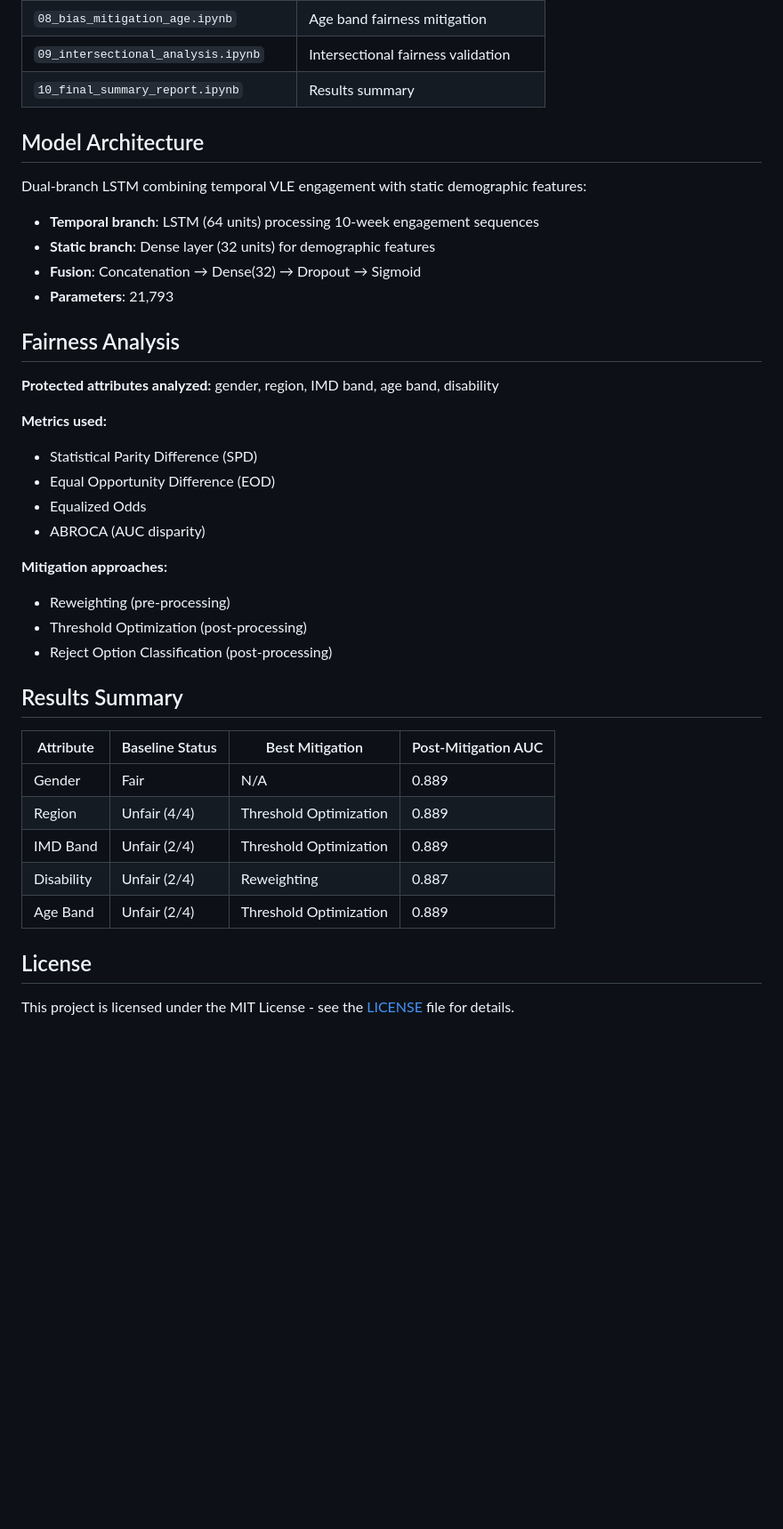
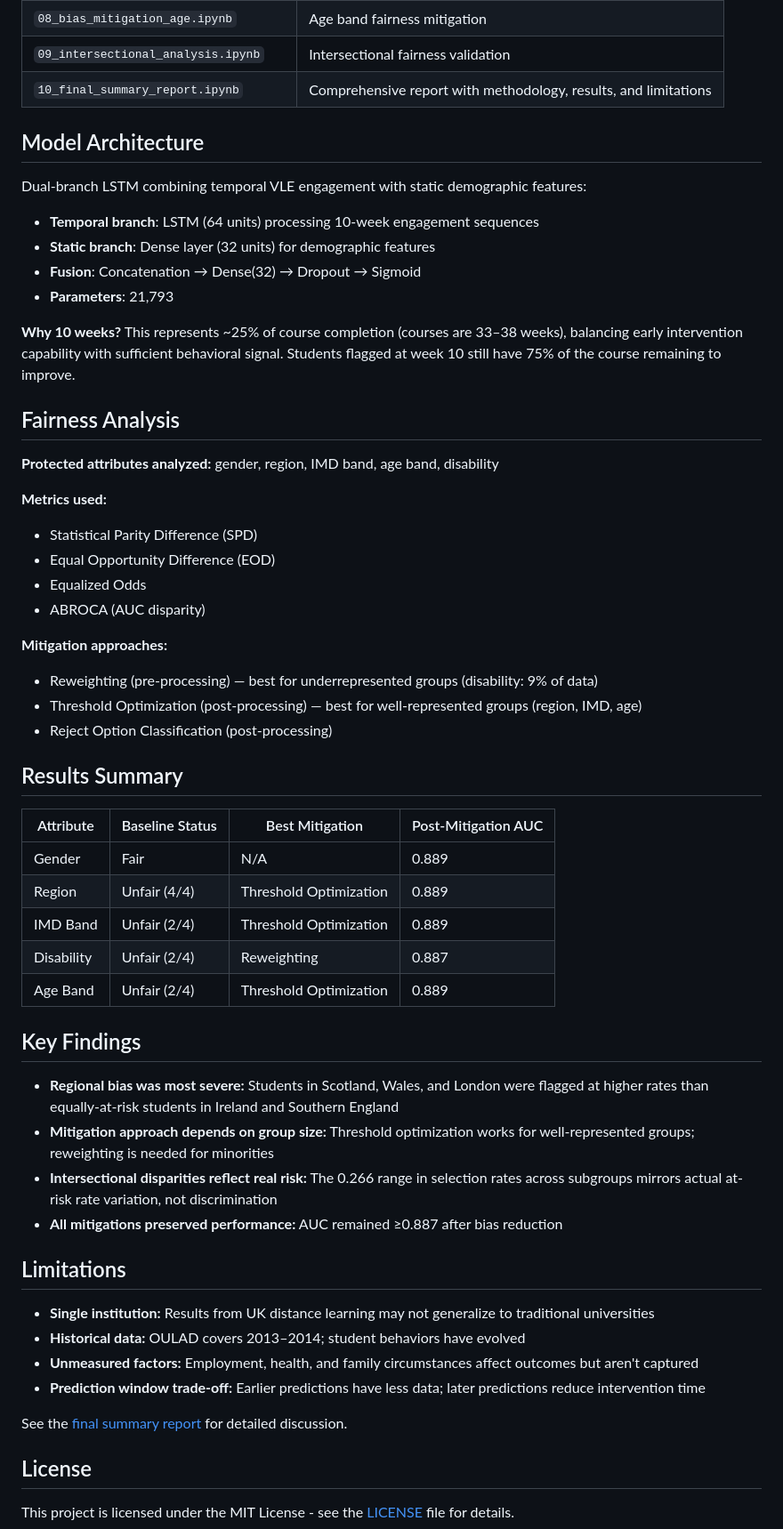
Before and after one commit to baker-jr-john/bias-aware-ews, a Markdown page: README.md, the part around one of its changes. Shown at 89% size. Drawn GitHub-style; blank space fills up the shorter version.

Commit message:
Update README to reflect enhanced final report
- Expand Key Results table with targets and intersectional validation
- Add 10-week prediction window rationale to Model Architecture
- Note mitigation approach selection criteria (group size)
- Add Key Findings section with main insights
- Add Limitations section with link to detailed report
- Update notebook 10 description

🤖 Generated with [Claude Code](https://claude.com/claude-code)

Co-Authored-By: Claude Opus 4.5 <noreply@anthropic.com>

```diff
--- a/README.md
+++ b/README.md
@@ -84,7 +85,7 @@ Run in order:
 | `07_bias_mitigation_disability.ipynb` | Disability fairness mitigation |
 | `08_bias_mitigation_age.ipynb` | Age band fairness mitigation |
 | `09_intersectional_analysis.ipynb` | Intersectional fairness validation |
-| `10_final_summary_report.ipynb` | Results summary |
+| `10_final_summary_report.ipynb` | Comprehensive report with methodology, results, and limitations |
 
 ## Model Architecture
 
@@ -94,6 +95,8 @@ Dual-branch LSTM combining temporal VLE engagement with static demographic featu
 - **Static branch**: Dense layer (32 units) for demographic features
 - **Fusion**: Concatenation → Dense(32) → Dropout → Sigmoid
 - **Parameters**: 21,793
+
+**Why 10 weeks?** This represents ~25% of course completion (courses are 33–38 weeks), balancing early intervention capability with sufficient behavioral signal. Students flagged at week 10 still have 75% of the course remaining to improve.
 
 ## Fairness Analysis
 
@@ -106,8 +109,8 @@ Dual-branch LSTM combining temporal VLE engagement with static demographic featu
 - ABROCA (AUC disparity)
 
 **Mitigation approaches:**
-- Reweighting (pre-processing)
-- Threshold Optimization (post-processing)
+- Reweighting (pre-processing) — best for underrepresented groups (disability: 9% of data)
+- Threshold Optimization (post-processing) — best for well-represented groups (region, IMD, age)
 - Reject Option Classification (post-processing)
 
 ## Results Summary
@@ -119,6 +122,22 @@ Dual-branch LSTM combining temporal VLE engagement with static demographic featu
 | IMD Band | Unfair (2/4) | Threshold Optimization | 0.889 |
 | Disability | Unfair (2/4) | Reweighting | 0.887 |
 | Age Band | Unfair (2/4) | Threshold Optimization | 0.889 |
+
+## Key Findings
+
+- **Regional bias was most severe:** Students in Scotland, Wales, and London were flagged at higher rates than equally-at-risk students in Ireland and Southern England
+- **Mitigation approach depends on group size:** Threshold optimization works for well-represented groups; reweighting is needed for minorities
+- **Intersectional disparities reflect real risk:** The 0.266 range in selection rates across subgroups mirrors actual at-risk rate variation, not discrimination
+- **All mitigations preserved performance:** AUC remained ≥0.887 after bias reduction
+
+## Limitations
+
+- **Single institution:** Results from UK distance learning may not generalize to traditional universities
+- **Historical data:** OULAD covers 2013–2014; student behaviors have evolved
+- **Unmeasured factors:** Employment, health, and family circumstances affect outcomes but aren't captured
+- **Prediction window trade-off:** Earlier predictions have less data; later predictions reduce intervention time
+
+See the [final summary report](notebooks/10_final_summary_report.ipynb) for detailed discussion.
 
 ## License
 
```
Also changed, not shown: other parts of README.md (+7 -6 lines).
